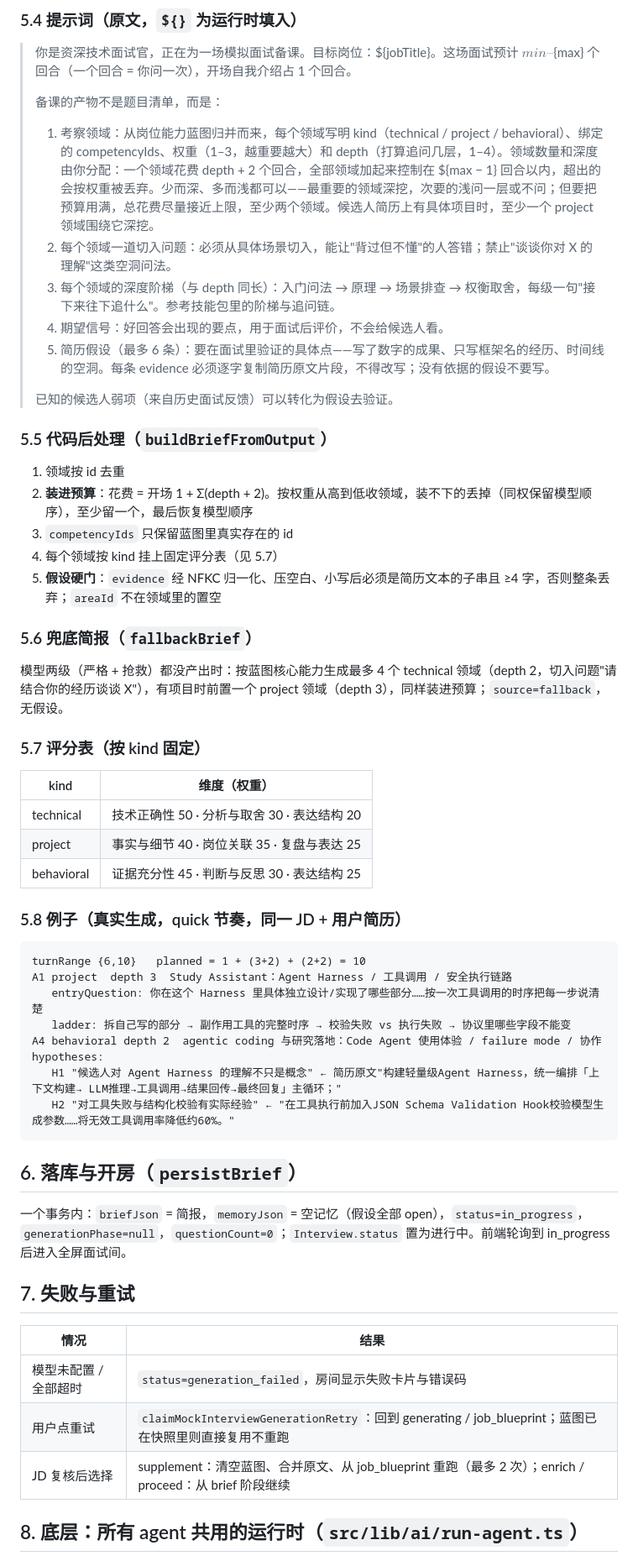
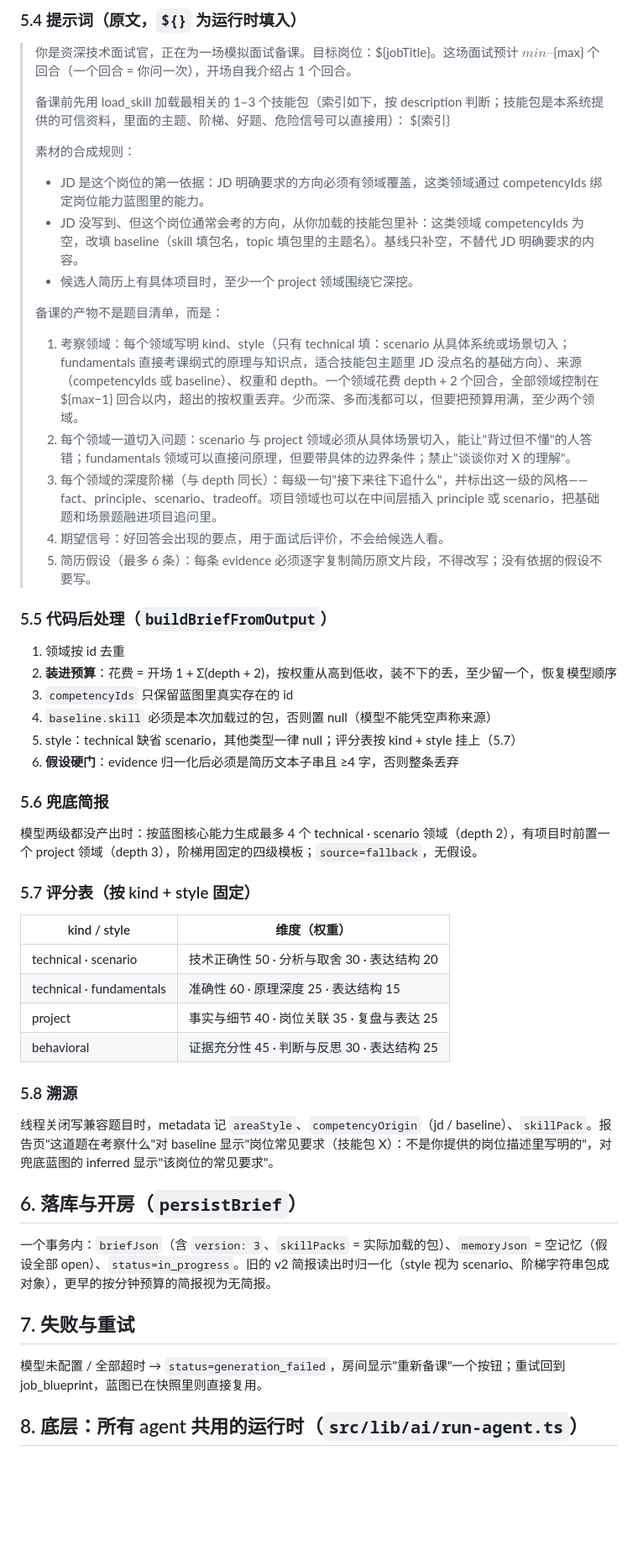
Before and after one commit to yuecao365/OfferCome, a Markdown page: docs/interview-flow-before.md, the part around one of its changes. Shown at 84% size. Rendered like a GitHub page; blank space fills up the shorter version.

````diff
--- a/docs/interview-flow-before.md
+++ b/docs/interview-flow-before.md
@@ -148,59 +115,54 @@ hypotheses[0..6]: { id, text≤300, evidence≤300（简历原文逐字）, area
 
 > 你是资深技术面试官，正在为一场模拟面试备课。目标岗位：${jobTitle}。这场面试预计 ${min}–${max} 个回合（一个回合 = 你问一次），开场自我介绍占 1 个回合。
 >
+> 备课前先用 load_skill 加载最相关的 1–3 个技能包（索引如下，按 description 判断；技能包是本系统提供的可信资料，里面的主题、阶梯、好题、危险信号可以直接用）：
+> ${索引}
+>
+> 素材的合成规则：
+> - JD 是这个岗位的第一依据：JD 明确要求的方向必须有领域覆盖，这类领域通过 competencyIds 绑定岗位能力蓝图里的能力。
+> - JD 没写到、但这个岗位通常会考的方向，从你加载的技能包里补：这类领域 competencyIds 为空，改填 baseline（skill 填包名，topic 填包里的主题名）。基线只补空，不替代 JD 明确要求的内容。
+> - 候选人简历上有具体项目时，至少一个 project 领域围绕它深挖。
+>
 > 备课的产物不是题目清单，而是：
-> 1. 考察领域：从岗位能力蓝图归并而来，每个领域写明 kind（technical / project / behavioral）、绑定的 competencyIds、权重（1–3，越重要越大）和 depth（打算追问几层，1–4）。领域数量和深度由你分配：一个领域花费 depth + 2 个回合，全部领域加起来控制在 ${max − 1} 回合以内，超出的会按权重被丢弃。少而深、多而浅都可以——最重要的领域深挖，次要的浅问一层或不问；但要把预算用满，总花费尽量接近上限，至少两个领域。候选人简历上有具体项目时，至少一个 project 领域围绕它深挖。
-> 2. 每个领域一道切入问题：必须从具体场景切入，能让"背过但不懂"的人答错；禁止"谈谈你对 X 的理解"这类空洞问法。
-> 3. 每个领域的深度阶梯（与 depth 同长）：入门问法 → 原理 → 场景排查 → 权衡取舍，每级一句"接下来往下追什么"。参考技能包里的阶梯与追问链。
+> 1. 考察领域：每个领域写明 kind、style（只有 technical 填：scenario 从具体系统或场景切入；fundamentals 直接考课纲式的原理与知识点，适合技能包主题里 JD 没点名的基础方向）、来源（competencyIds 或 baseline）、权重和 depth。一个领域花费 depth + 2 个回合，全部领域控制在 ${max−1} 回合以内，超出的按权重丢弃。少而深、多而浅都可以，但要把预算用满，至少两个领域。
+> 2. 每个领域一道切入问题：scenario 与 project 领域必须从具体场景切入，能让"背过但不懂"的人答错；fundamentals 领域可以直接问原理，但要带具体的边界条件；禁止"谈谈你对 X 的理解"。
+> 3. 每个领域的深度阶梯（与 depth 同长）：每级一句"接下来往下追什么"，并标出这一级的风格——fact、principle、scenario、tradeoff。项目领域也可以在中间层插入 principle 或 scenario，把基础题和场景题融进项目追问里。
 > 4. 期望信号：好回答会出现的要点，用于面试后评价，不会给候选人看。
-> 5. 简历假设（最多 6 条）：要在面试里验证的具体点——写了数字的成果、只写框架名的经历、时间线的空洞。每条 evidence 必须逐字复制简历原文片段，不得改写；没有依据的假设不要写。
->
-> 已知的候选人弱项（来自历史面试反馈）可以转化为假设去验证。
+> 5. 简历假设（最多 6 条）：每条 evidence 必须逐字复制简历原文片段，不得改写；没有依据的假设不要写。
 
 ### 5.5 代码后处理（`buildBriefFromOutput`）
 
 1. 领域按 id 去重
-2. **装进预算**：花费 = 开场 1 + Σ(depth + 2)。按权重从高到低收领域，装不下的丢掉（同权保留模型顺序），至少留一个，最后恢复模型顺序
+2. **装进预算**：花费 = 开场 1 + Σ(depth + 2)，按权重从高到低收，装不下的丢，至少留一个，恢复模型顺序
 3. `competencyIds` 只保留蓝图里真实存在的 id
-4. 每个领域按 kind 挂上固定评分表（见 5.7）
-5. **假设硬门**：`evidence` 经 NFKC 归一化、压空白、小写后必须是简历文本的子串且 ≥4 字，否则整条丢弃；`areaId` 不在领域里的置空
+4. `baseline.skill` 必须是本次加载过的包，否则置 null（模型不能凭空声称来源）
+5. style：technical 缺省 scenario，其他类型一律 null；评分表按 kind + style 挂上（5.7）
+6. **假设硬门**：evidence 归一化后必须是简历文本子串且 ≥4 字，否则整条丢弃
 
-### 5.6 兜底简报（`fallbackBrief`）
+### 5.6 兜底简报
 
-模型两级（严格 + 抢救）都没产出时：按蓝图核心能力生成最多 4 个 technical 领域（depth 2，切入问题"请结合你的经历谈谈 X"），有项目时前置一个 project 领域（depth 3），同样装进预算；`source=fallback`，无假设。
+模型两级都没产出时：按蓝图核心能力生成最多 4 个 technical · scenario 领域（depth 2），有项目时前置一个 project 领域（depth 3），阶梯用固定的四级模板；`source=fallback`，无假设。
 
-### 5.7 评分表（按 kind 固定）
+### 5.7 评分表（按 kind + style 固定）
 
-| kind | 维度（权重） |
+| kind / style | 维度（权重） |
 |---|---|
-| technical | 技术正确性 50 · 分析与取舍 30 · 表达结构 20 |
+| technical · scenario | 技术正确性 50 · 分析与取舍 30 · 表达结构 20 |
+| technical · fundamentals | 准确性 60 · 原理深度 25 · 表达结构 15 |
 | project | 事实与细节 40 · 岗位关联 35 · 复盘与表达 25 |
 | behavioral | 证据充分性 45 · 判断与反思 30 · 表达结构 25 |
 
-### 5.8 例子（真实生成，quick 节奏，同一 JD + 用户简历）
+### 5.8 溯源
 
-```
-turnRange {6,10}   planned = 1 + (3+2) + (2+2) = 10
-A1 project  depth 3  Study Assistant：Agent Harness / 工具调用 / 安全执行链路
-   entryQuestion: 你在这个 Harness 里具体独立设计/实现了哪些部分……按一次工具调用的时序把每一步说清楚
-   ladder: 拆自己写的部分 → 副作用工具的完整时序 → 校验失败 vs 执行失败 → 协议里哪些字段不能变
-A4 behavioral depth 2  agentic coding 与研究落地：Code Agent 使用体验 / failure mode / 协作
-hypotheses:
-   H1 "候选人对 Agent Harness 的理解不只是概念" ← 简历原文"构建轻量级Agent Harness，统一编排「上下文构建→ LLM推理→工具调用→结果回传→最终回复」主循环；"
-   H2 "对工具失败与结构化校验有实际经验" ← "在工具执行前加入JSON Schema Validation Hook校验模型生成参数……将无效工具调用率降低约60%。"
-```
+线程关闭写兼容题目时，metadata 记 `areaStyle`、`competencyOrigin`（jd / baseline）、`skillPack`。报告页"这道题在考察什么"对 baseline 显示"岗位常见要求（技能包 X）：不是你提供的岗位描述里写明的"，对兜底蓝图的 inferred 显示"该岗位的常见要求"。
 
 ## 6. 落库与开房（`persistBrief`）
 
-一个事务内：`briefJson` = 简报，`memoryJson` = 空记忆（假设全部 open），`status=in_progress`，`generationPhase=null`，`questionCount=0`；`Interview.status` 置为进行中。前端轮询到 in_progress 后进入全屏面试间。
+一个事务内：`briefJson`（含 `version: 3`、`skillPacks` = 实际加载的包）、`memoryJson` = 空记忆（假设全部 open）、`status=in_progress`。旧的 v2 简报读出时归一化（style 视为 scenario、阶梯字符串包成对象），更早的按分钟预算的简报视为无简报。
 
 ## 7. 失败与重试
 
-| 情况 | 结果 |
-|---|---|
-| 模型未配置 / 全部超时 | `status=generation_failed`，房间显示失败卡片与错误码 |
-| 用户点重试 | `claimMockInterviewGenerationRetry`：回到 generating / job_blueprint；蓝图已在快照里则直接复用不重跑 |
-| JD 复核后选择 | supplement：清空蓝图、合并原文、从 job_blueprint 重跑（最多 2 次）；enrich / proceed：从 brief 阶段继续 |
+模型未配置 / 全部超时 → `status=generation_failed`，房间显示"重新备课"一个按钮；重试回到 job_blueprint，蓝图已在快照里则直接复用。
 
 ## 8. 底层：所有 agent 共用的运行时（`src/lib/ai/run-agent.ts`）
 
````
Also changed, not shown: other parts of docs/interview-flow-before.md (+49 -84 lines), docs/interview-flow-during.md (+2 -2 lines), docs/interview-flow-overview.md (+9 -5 lines).
